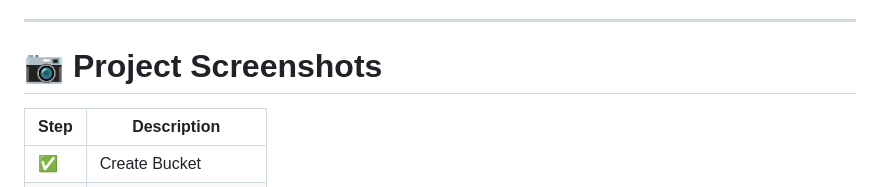
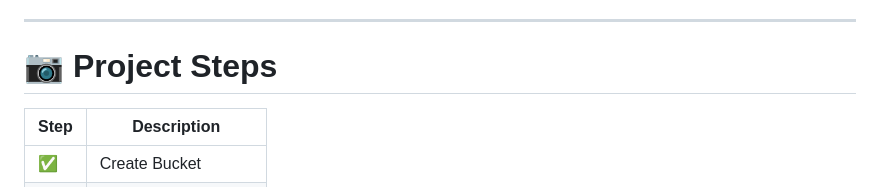
Before and after one commit to aayushshewale1085-alt/aws-s3-static-website-hosting, a Markdown page: README.md, the part around the change. Rendered like a GitHub page.

```diff
--- a/README.md
+++ b/README.md
@@ -251,7 +251,7 @@ For static website hosting:
 
 ---
 
-# 📷 Project Screenshots
+# 📷 Project Steps
 
 | Step | Description |
 |------|-------------|
```
